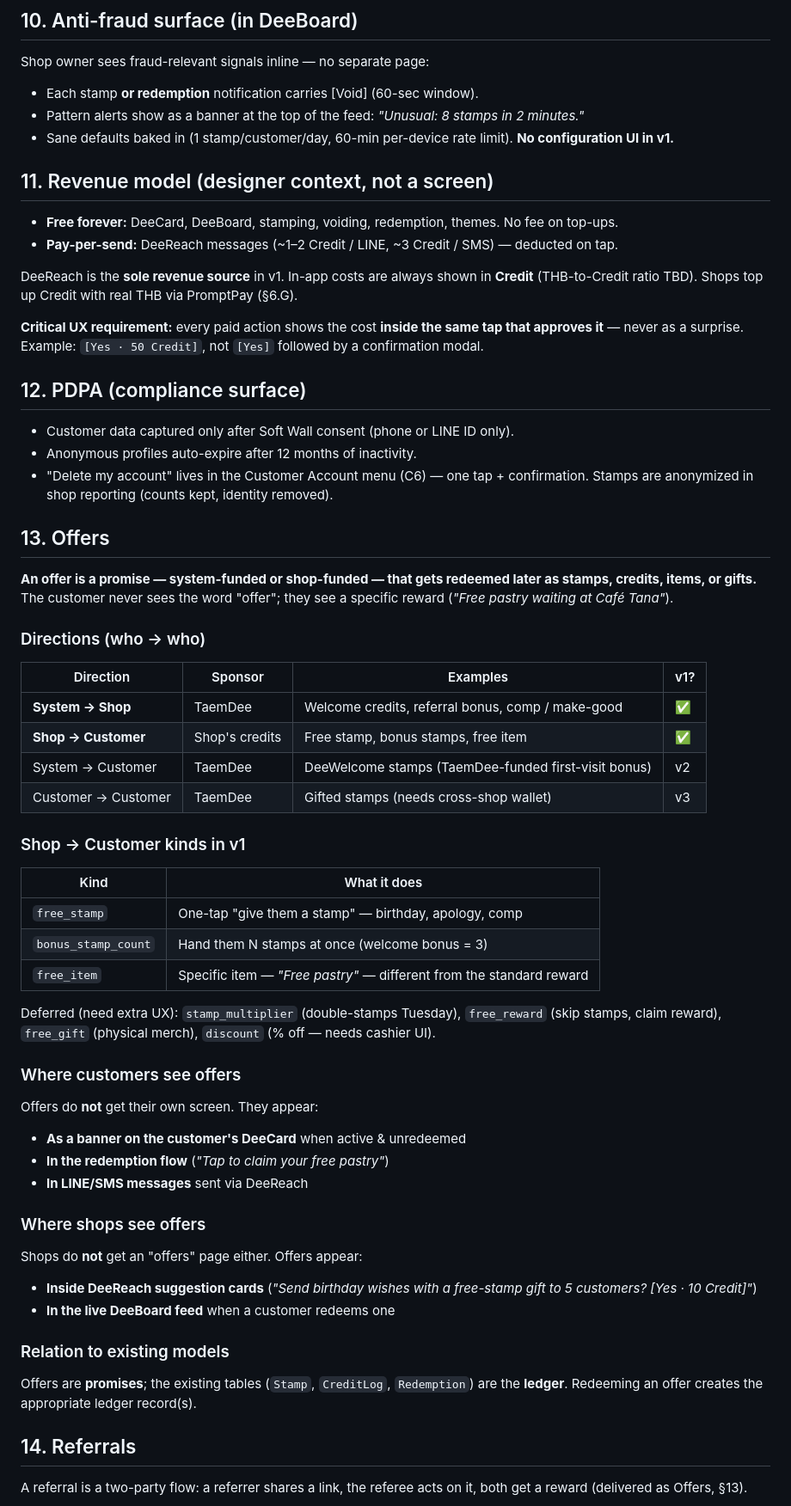
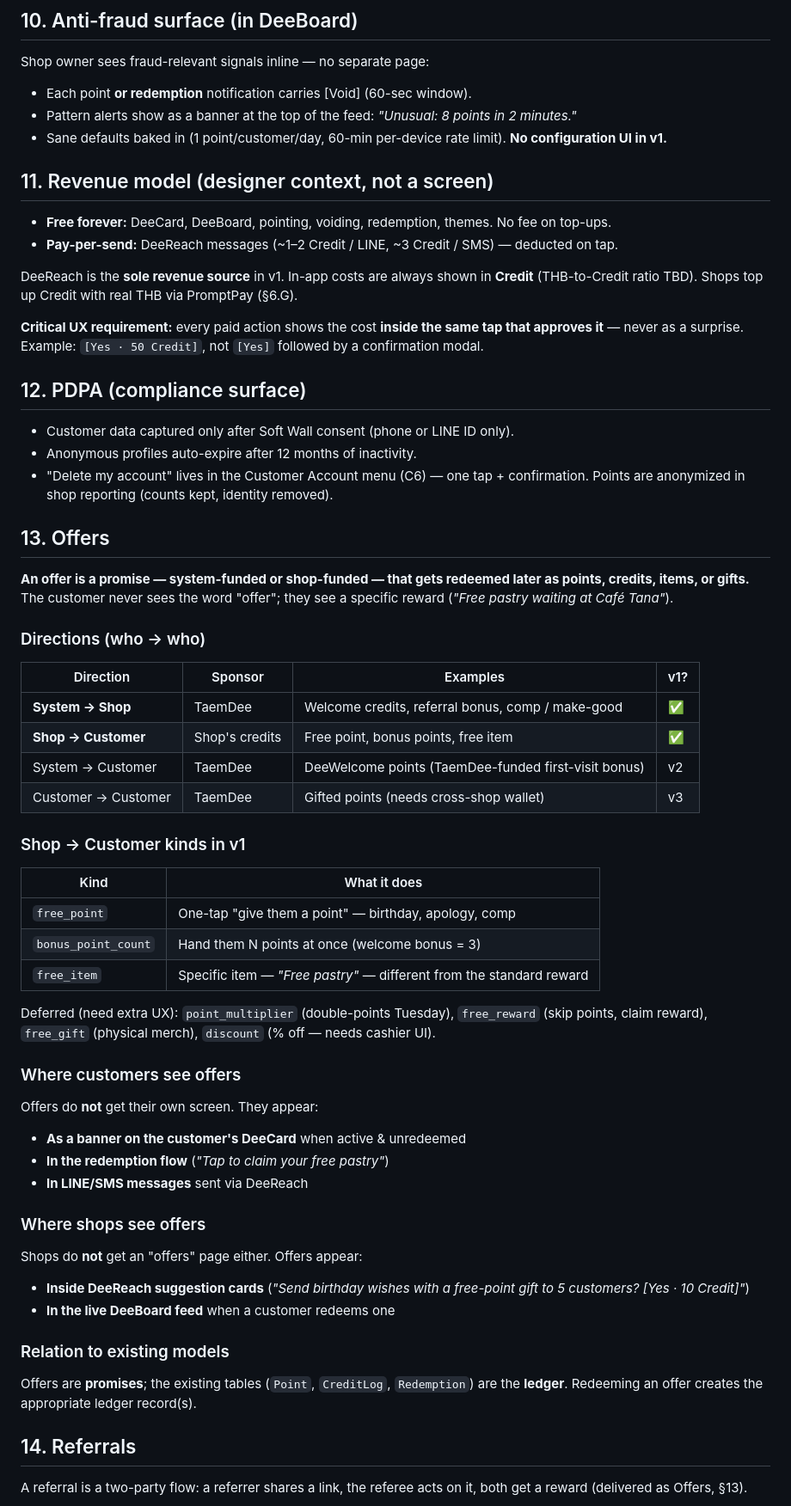
Before and after one commit to n-chatchai/taemdee, a Markdown page: PRODUCT.md, the part around one of its changes. Shown at 86% size. Rendered like a GitHub page.

```diff
--- a/PRODUCT.md
+++ b/PRODUCT.md
@@ -159,13 +159,13 @@ This is the screen the shop owner sees most. It must communicate three things at
 
 Shop owner sees fraud-relevant signals inline — no separate page:
 
-- Each stamp **or redemption** notification carries [Void] (60-sec window).
-- Pattern alerts show as a banner at the top of the feed: *"Unusual: 8 stamps in 2 minutes."*
-- Sane defaults baked in (1 stamp/customer/day, 60-min per-device rate limit). **No configuration UI in v1.**
+- Each point **or redemption** notification carries [Void] (60-sec window).
+- Pattern alerts show as a banner at the top of the feed: *"Unusual: 8 points in 2 minutes."*
+- Sane defaults baked in (1 point/customer/day, 60-min per-device rate limit). **No configuration UI in v1.**
 
 ## 11. Revenue model (designer context, not a screen)
 
-- **Free forever:** DeeCard, DeeBoard, stamping, voiding, redemption, themes. No fee on top-ups.
+- **Free forever:** DeeCard, DeeBoard, pointing, voiding, redemption, themes. No fee on top-ups.
 - **Pay-per-send:** DeeReach messages (~1–2 Credit / LINE, ~3 Credit / SMS) — deducted on tap.
 
 DeeReach is the **sole revenue source** in v1. In-app costs are always shown in **Credit** (THB-to-Credit ratio TBD). Shops top up Credit with real THB via PromptPay (§6.G).
@@ -176,30 +176,30 @@ DeeReach is the **sole revenue source** in v1. In-app costs are always shown in
 
 - Customer data captured only after Soft Wall consent (phone or LINE ID only).
 - Anonymous profiles auto-expire after 12 months of inactivity.
-- "Delete my account" lives in the Customer Account menu (C6) — one tap + confirmation. Stamps are anonymized in shop reporting (counts kept, identity removed).
+- "Delete my account" lives in the Customer Account menu (C6) — one tap + confirmation. Points are anonymized in shop reporting (counts kept, identity removed).
 
 ## 13. Offers
 
-**An offer is a promise — system-funded or shop-funded — that gets redeemed later as stamps, credits, items, or gifts.** The customer never sees the word "offer"; they see a specific reward (*"Free pastry waiting at Café Tana"*).
+**An offer is a promise — system-funded or shop-funded — that gets redeemed later as points, credits, items, or gifts.** The customer never sees the word "offer"; they see a specific reward (*"Free pastry waiting at Café Tana"*).
 
 ### Directions (who → who)
 
 | Direction | Sponsor | Examples | v1? |
 |---|---|---|---|
 | **System → Shop** | TaemDee | Welcome credits, referral bonus, comp / make-good | ✅ |
-| **Shop → Customer** | Shop's credits | Free stamp, bonus stamps, free item | ✅ |
-| System → Customer | TaemDee | DeeWelcome stamps (TaemDee-funded first-visit bonus) | v2 |
-| Customer → Customer | TaemDee | Gifted stamps (needs cross-shop wallet) | v3 |
+| **Shop → Customer** | Shop's credits | Free point, bonus points, free item | ✅ |
+| System → Customer | TaemDee | DeeWelcome points (TaemDee-funded first-visit bonus) | v2 |
+| Customer → Customer | TaemDee | Gifted points (needs cross-shop wallet) | v3 |
 
 ### Shop → Customer kinds in v1
 
 | Kind | What it does |
 |---|---|
-| `free_stamp` | One-tap "give them a stamp" — birthday, apology, comp |
-| `bonus_stamp_count` | Hand them N stamps at once (welcome bonus = 3) |
+| `free_point` | One-tap "give them a point" — birthday, apology, comp |
+| `bonus_point_count` | Hand them N points at once (welcome bonus = 3) |
 | `free_item` | Specific item — *"Free pastry"* — different from the standard reward |
 
-Deferred (need extra UX): `stamp_multiplier` (double-stamps Tuesday), `free_reward` (skip stamps, claim reward), `free_gift` (physical merch), `discount` (% off — needs cashier UI).
+Deferred (need extra UX): `point_multiplier` (double-points Tuesday), `free_reward` (skip points, claim reward), `free_gift` (physical merch), `discount` (% off — needs cashier UI).
 
 ### Where customers see offers
 
@@ -211,12 +211,12 @@ Offers do **not** get their own screen. They appear:
 ### Where shops see offers
 
 Shops do **not** get an "offers" page either. Offers appear:
-- **Inside DeeReach suggestion cards** (*"Send birthday wishes with a free-stamp gift to 5 customers? [Yes · 10 Credit]"*)
+- **Inside DeeReach suggestion cards** (*"Send birthday wishes with a free-point gift to 5 customers? [Yes · 10 Credit]"*)
 - **In the live DeeBoard feed** when a customer redeems one
 
 ### Relation to existing models
 
-Offers are **promises**; the existing tables (`Stamp`, `CreditLog`, `Redemption`) are the **ledger**. Redeeming an offer creates the appropriate ledger record(s).
+Offers are **promises**; the existing tables (`Point`, `CreditLog`, `Redemption`) are the **ledger**. Redeeming an offer creates the appropriate ledger record(s).
 
 ## 14. Referrals
 
```
Also changed, not shown: other parts of PRODUCT.md (+76 -29 lines).
